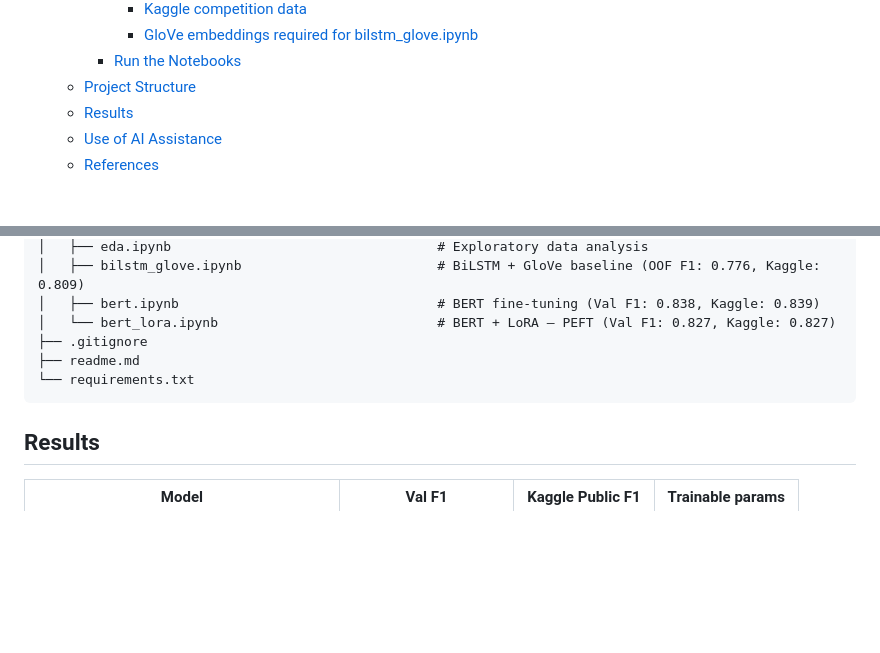
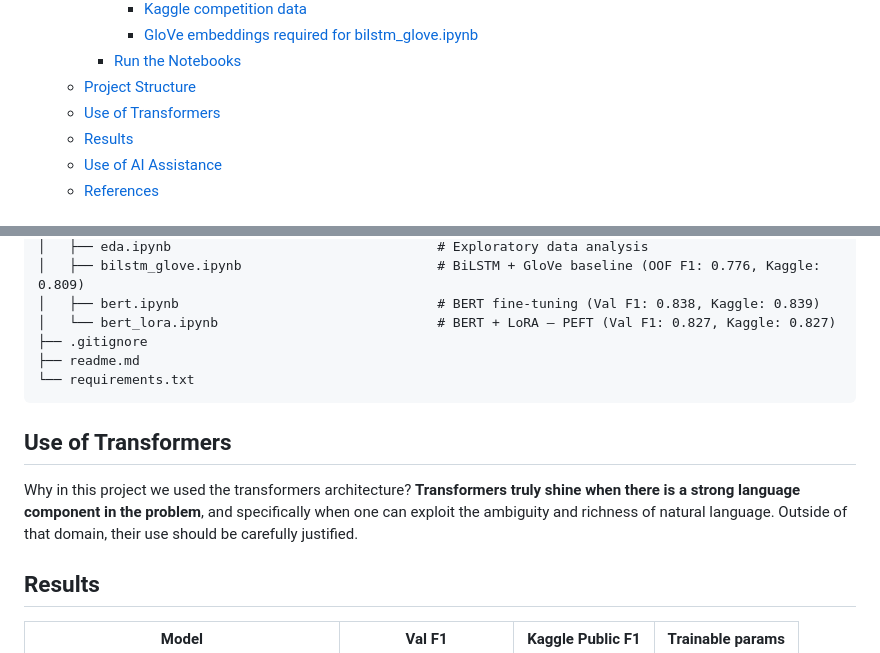
Before and after one commit to andreaGaudino/NLP_with_disaster_tweets, a Markdown page: readme.md, 2 parts joined by grey strips. Rendered like a GitHub page; blank space fills up the shorter version.

Commit message:
Add section on Transformers usage in README
Added a section on the use of Transformers in the project.

````diff
--- a/readme.md
+++ b/readme.md
@@ -16,6 +16,7 @@
             - [GloVe embeddings required for bilstm_glove.ipynb](#glove-embeddings-required-for-bilstm_gloveipynb)
         - [Run the Notebooks](#run-the-notebooks)
     - [Project Structure](#project-structure)
+    - [Use of Transformers](#use-of-transformers)
     - [Results](#results)
     - [Use of AI Assistance](#use-of-ai-assistance)
     - [References](#references)
@@ -185,6 +186,10 @@ NLP_with_disaster_tweets/
 └── requirements.txt
 ```
 
+## Use of Transformers
+
+Why in this project we used the transformers architecture? **Transformers truly shine when there is a strong language component in the problem**, and specifically when one can exploit the ambiguity and richness of natural language. Outside of that domain, their use should be carefully justified.
+
 ## Results
 
 | Model | Val F1 | Kaggle Public F1 | Trainable params |
````
